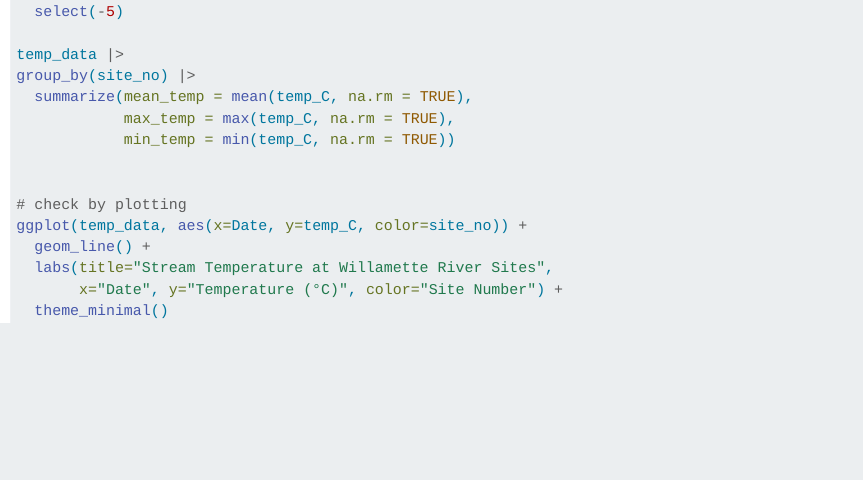
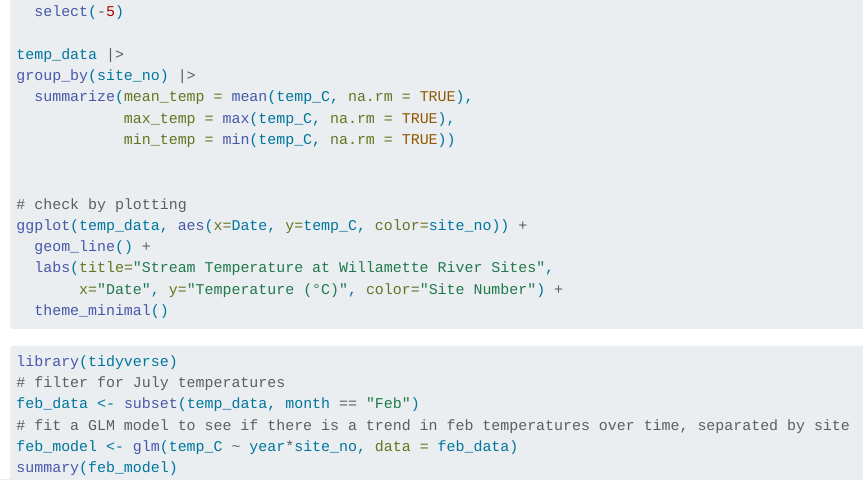
Before and after one commit to k-sapp/mag_sapp_shared, a Quarto document (mag_sapp_shared.qmd): the page in a window 1100 px wide, from 640 px down. Rendered offline with R 4.5, knitr and Pandoc in place of Quarto, with nearby package versions; the code chunks are not run, so their results and figures are left out.

Commit message:
Initial commit

````diff
--- a/mag_sapp_shared.qmd
+++ b/mag_sapp_shared.qmd
@@ -48,5 +48,12 @@
        x="Date", y="Temperature (°C)", color="Site Number") +
   theme_minimal()
 
+```
 
-```
+```{r}
+library(tidyverse)
+# filter for July temperatures
+feb_data <- subset(temp_data, month == "Feb")
+# fit a GLM model to see if there is a trend in feb temperatures over time, separated by site
+feb_model <- glm(temp_C ~ year*site_no, data = feb_data)
+summary(feb_model)
````
